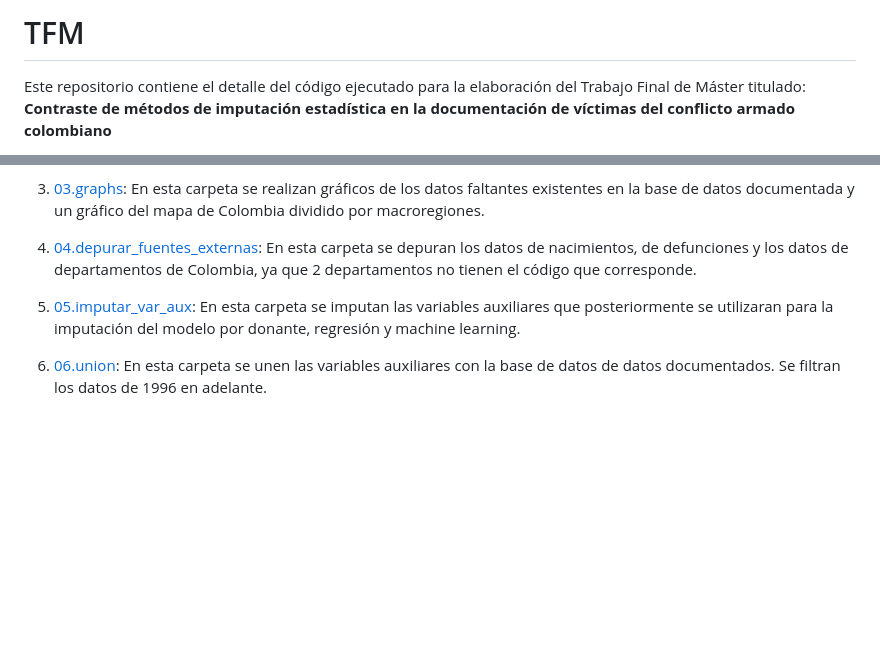
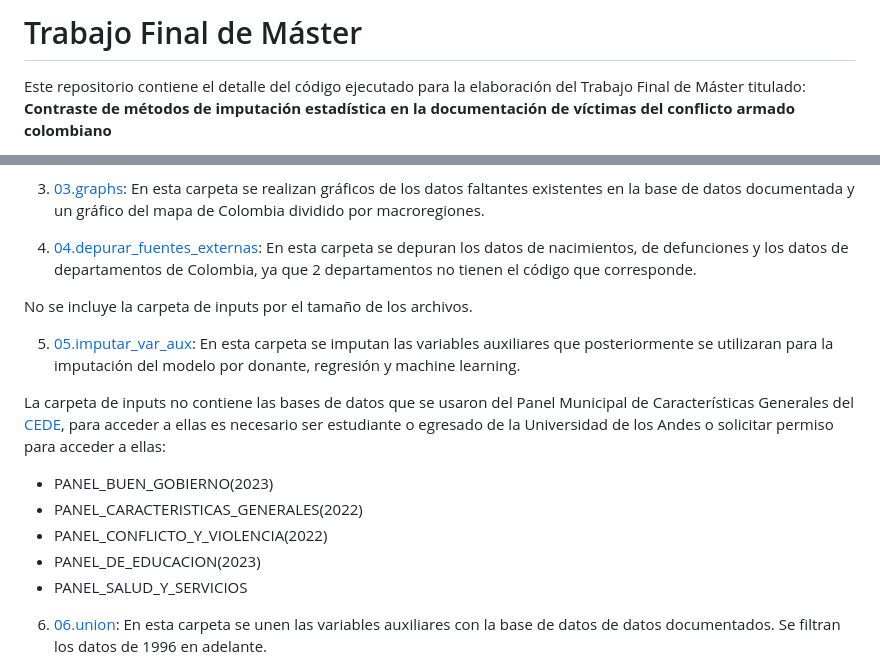
Before and after one commit to vgomezc18/TFM, a Markdown page: README.md, 2 parts joined by grey strips. Drawn GitHub-style; blank space fills up the shorter version.

Commit message:
cambios en readme

```diff
--- a/README.md
+++ b/README.md
@@ -1,4 +1,4 @@
-# TFM
+# Trabajo Final de Máster
 Este repositorio contiene el detalle del código ejecutado para la elaboración del Trabajo Final de Máster titulado: **Contraste de métodos de imputación estadística en la documentación de víctimas del conflicto armado colombiano**
 
 El flujo de trabajo consta de 10 pasos y se explican a continuación:
@@ -11,7 +11,17 @@ El flujo de trabajo consta de 10 pasos y se explican a continuación:
 
 4. [04.depurar_fuentes_externas](https://github.com/vgomezc18/TFM/tree/main/04.depurar_fuentes_externas): En esta carpeta se depuran los datos de nacimientos, de defunciones y los datos de departamentos de Colombia, ya que 2 departamentos no tienen el código que corresponde.
 
+No se incluye la carpeta de inputs por el tamaño de los archivos.
+
 5. [05.imputar_var_aux](https://github.com/vgomezc18/TFM/tree/main/05.imputar_var_aux): En esta carpeta se imputan las variables auxiliares que posteriormente se utilizaran para la imputación del modelo por donante, regresión y machine learning.
+
+La carpeta de inputs no contiene las bases de datos que se usaron del Panel Municipal de Características Generales del [CEDE](https://datoscede.uniandes.edu.co/es/catalogo-de-microdata), para acceder a ellas es necesario ser estudiante o egresado de la Universidad de los Andes o solicitar permiso para acceder a ellas:
+
+- PANEL_BUEN_GOBIERNO(2023)
+- PANEL_CARACTERISTICAS_GENERALES(2022)
+- PANEL_CONFLICTO_Y_VIOLENCIA(2022)
+- PANEL_DE_EDUCACION(2023)
+- PANEL_SALUD_Y_SERVICIOS
 
 6. [06.union](https://github.com/vgomezc18/TFM/tree/main/06.union): En esta carpeta se unen las variables auxiliares con la base de datos de datos documentados. Se filtran los datos de 1996 en adelante.
 
```
